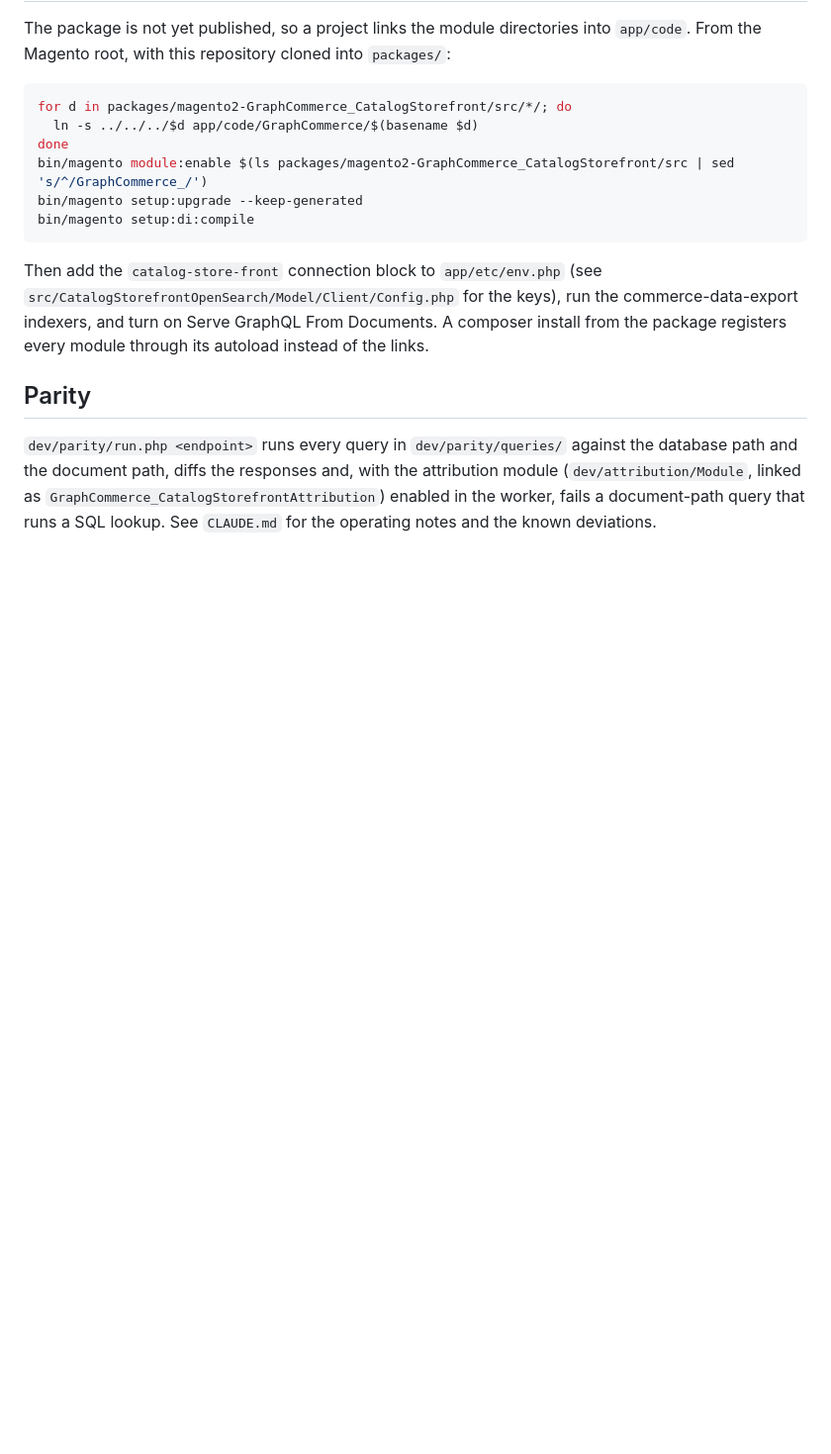
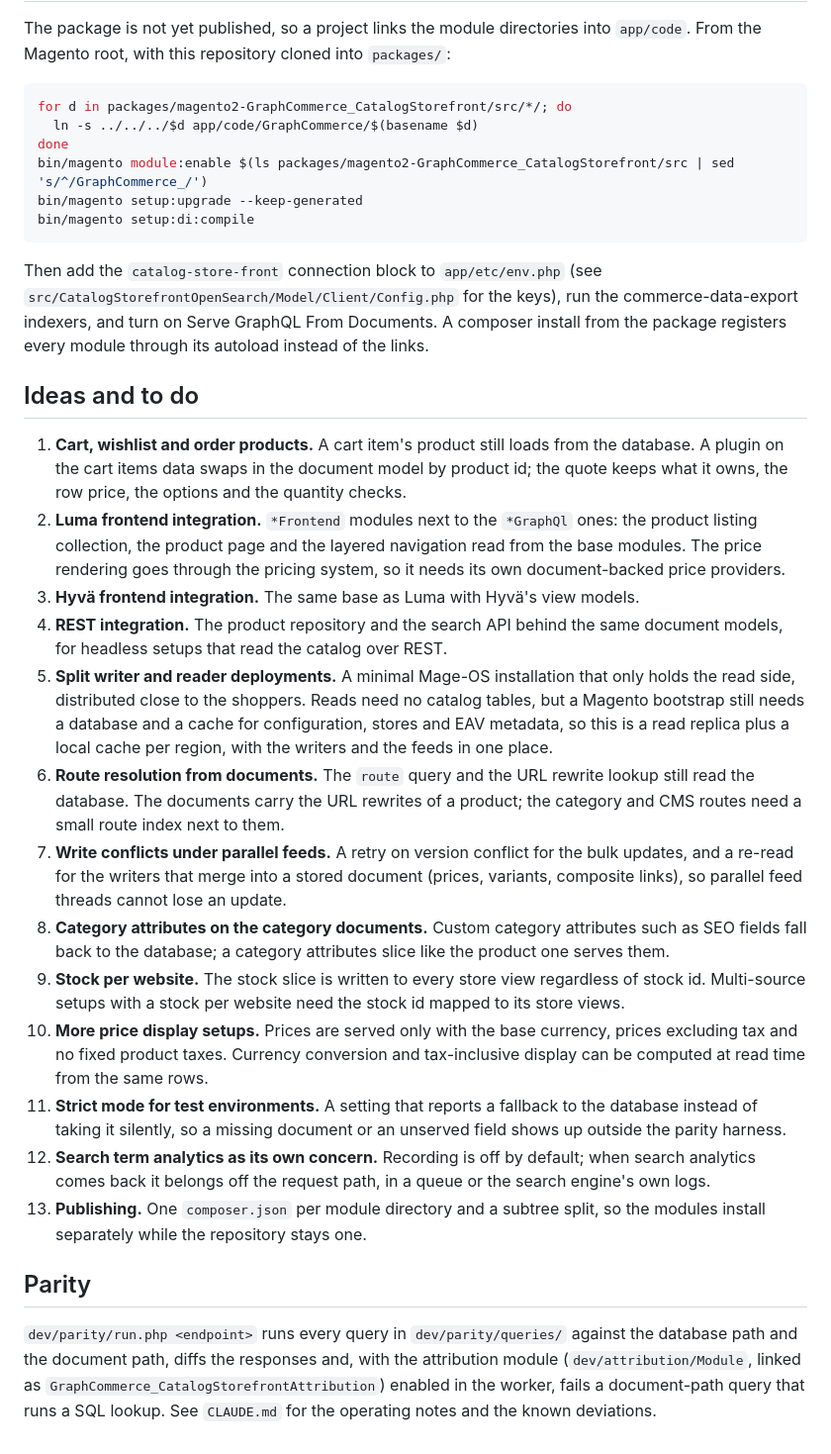
Before and after one commit to graphcommerce-org/magento2-GraphCommerce_CatalogStorefront, a Markdown page: README.md, the part around the change. Shown at 99% size. Drawn GitHub-style; blank space fills up the shorter version.

Commit message:
List the ideas and open work in the README
Co-Authored-By: Claude Fable 5.1 <noreply@anthropic.com>

```diff
--- a/README.md
+++ b/README.md
@@ -88,6 +88,47 @@ Then add the `catalog-store-front` connection block to `app/etc/env.php` (see
 commerce-data-export indexers, and turn on Serve GraphQL From Documents. A composer install from the
 package registers every module through its autoload instead of the links.
 
+## Ideas and to do
+
+1. **Cart, wishlist and order products.** A cart item's product still loads from the
+   database. A plugin on the cart items data swaps in the document model by product
+   id; the quote keeps what it owns, the row price, the options and the quantity checks.
+2. **Luma frontend integration.** `*Frontend` modules next to the `*GraphQl` ones: the
+   product listing collection, the product page and the layered navigation read from the
+   base modules. The price rendering goes through the pricing system, so it needs its
+   own document-backed price providers.
+3. **Hyvä frontend integration.** The same base as Luma with Hyvä's view models.
+4. **REST integration.** The product repository and the search API behind the same
+   document models, for headless setups that read the catalog over REST.
+5. **Split writer and reader deployments.** A minimal Mage-OS installation that only
+   holds the read side, distributed close to the shoppers. Reads need no catalog tables,
+   but a Magento bootstrap still needs a database and a cache for configuration, stores
+   and EAV metadata, so this is a read replica plus a local cache per region, with the
+   writers and the feeds in one place.
+6. **Route resolution from documents.** The `route` query and the URL rewrite lookup
+   still read the database. The documents carry the URL rewrites of a product; the
+   category and CMS routes need a small route index next to them.
+7. **Write conflicts under parallel feeds.** A retry on version conflict for the bulk
+   updates, and a re-read for the writers that merge into a stored document (prices,
+   variants, composite links), so parallel feed threads cannot lose an update.
+8. **Category attributes on the category documents.** Custom category attributes such
+   as SEO fields fall back to the database; a category attributes slice like the
+   product one serves them.
+9. **Stock per website.** The stock slice is written to every store view regardless of
+   stock id. Multi-source setups with a stock per website need the stock id mapped to
+   its store views.
+10. **More price display setups.** Prices are served only with the base currency, prices
+    excluding tax and no fixed product taxes. Currency conversion and tax-inclusive
+    display can be computed at read time from the same rows.
+11. **Strict mode for test environments.** A setting that reports a fallback to the
+    database instead of taking it silently, so a missing document or an unserved field
+    shows up outside the parity harness.
+12. **Search term analytics as its own concern.** Recording is off by default; when
+    search analytics comes back it belongs off the request path, in a queue or the
+    search engine's own logs.
+13. **Publishing.** One `composer.json` per module directory and a subtree split, so the
+    modules install separately while the repository stays one.
+
 ## Parity
 
 `dev/parity/run.php <endpoint>` runs every query in `dev/parity/queries/` against the
```
